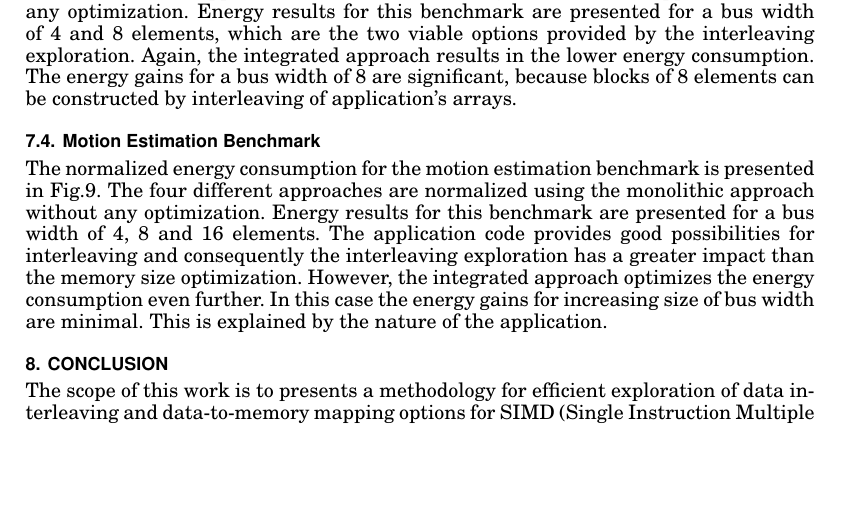
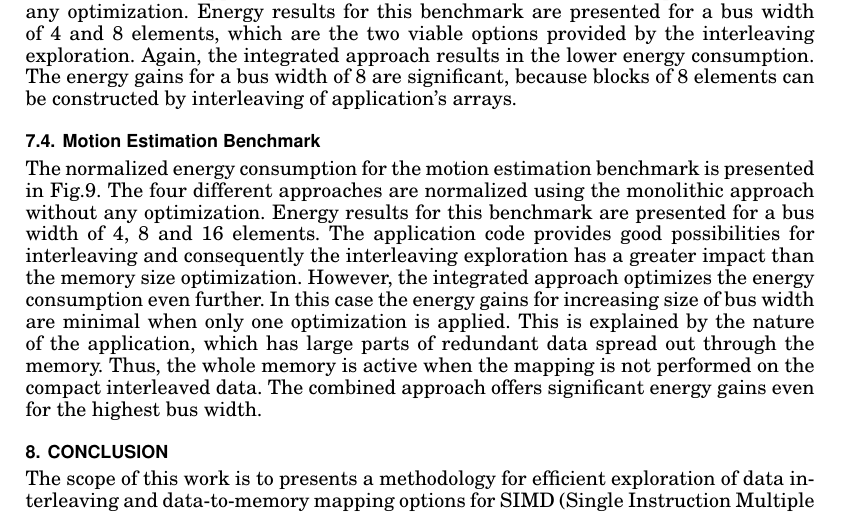
Before and after one commit to IasonF/Interleaving, a LaTeX paper (LayoutStorageOpt.tex): part of page 17 of 20, cut so that both start at the same text, the shorter picture padded with empty space. Compiled offline with pdfLaTeX.

Commit message:
Sumbitted Version

```diff
--- a/LayoutStorageOpt.tex
+++ b/LayoutStorageOpt.tex
@@ -679,8 +679,10 @@ The four different approaches are normalized using the monolithic approach witho
 Energy results for this benchmark are presented for a bus width of 4, 8 and 16 elements.
 The application code provides good possibilities for interleaving and consequently the interleaving exploration has a greater impact than the memory size optimization.
 However, the integrated approach optimizes the energy consumption even further.
-In this case the energy gains for increasing size of bus width are minimal.
-This is explained by the nature of the application.
+In this case the energy gains for increasing size of bus width are minimal when only one optimization is applied.
+This is explained by the nature of the application, which has large parts of redundant data spread out through the memory.
+Thus, the whole memory is active when the mapping is not performed on the compact interleaved data.
+The combined approach offers significant energy gains even for the highest bus width.
 
 \section{Conclusion}
 \label{sec:conclusion}
```
Also changed, not shown: Images/Workflow.eps (deleted), Images/motivation.eps (deleted), LayoutStorageOpt.pdf, 13 other files.
